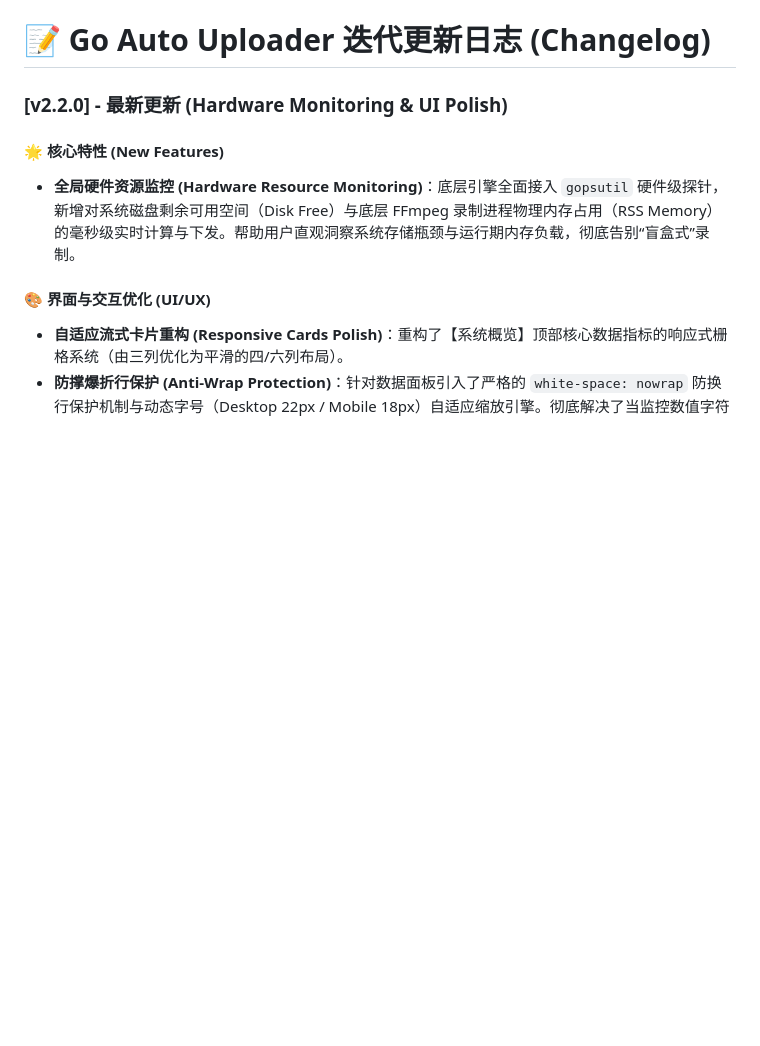
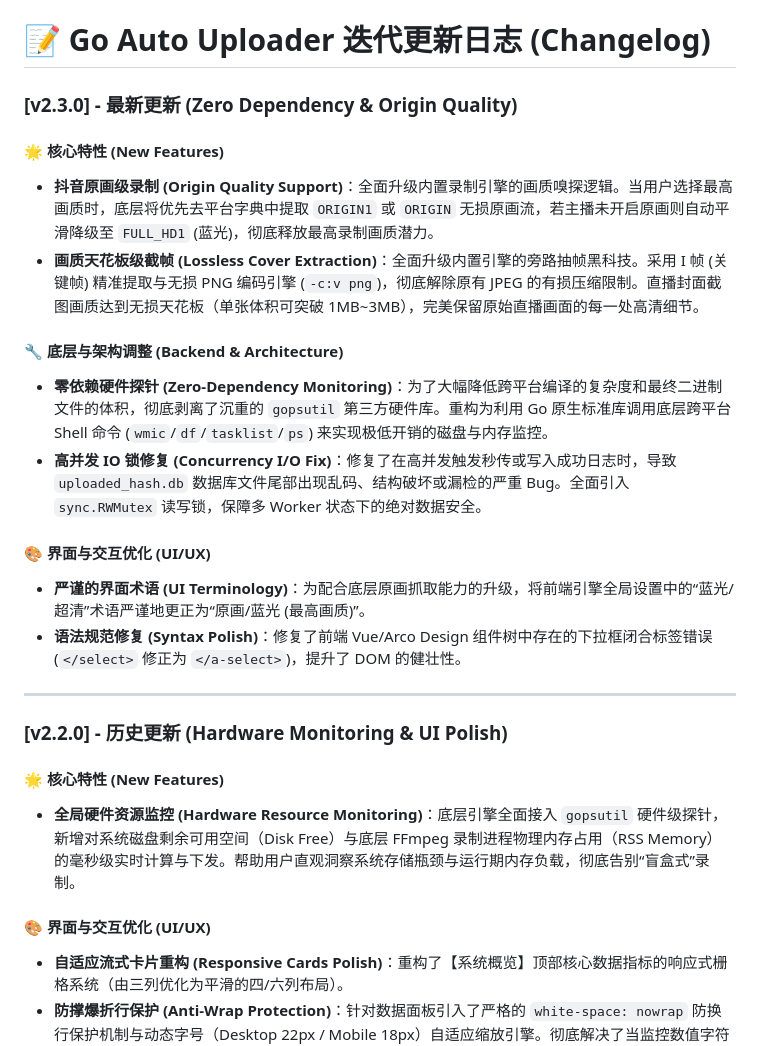
Before and after one commit to Xiaoxusheng/go-auto-uploader, a Markdown page: CHANGELOG.md, the part around the change. Rendered like a GitHub page; blank space fills up the shorter version.

Commit message:
feat: 升级内置引擎截帧为无损 PNG 编码及精准 I 帧提取
- 将本地分片尾部读取缓冲提升至 5MB，确保完整包裹高质量关键帧
- 引入 FFmpeg 滤镜 \select='eq(pict_type,I)'\，强制精准提取 I 帧，剔除模糊过渡帧
- 放弃有损 JPEG 压缩，改用无损 PNG 编码 (-c:v png)，大幅提升直播封面清晰度
- 同步更新 CHANGELOG.md 迭代日志

```diff
--- a/CHANGELOG.md
+++ b/CHANGELOG.md
@@ -1,5 +1,20 @@
 # 📝 Go Auto Uploader 迭代更新日志 (Changelog)
-### [v2.2.0] - 最新更新 (Hardware Monitoring & UI Polish)
+
+### [v2.3.0] - 最新更新 (Zero Dependency & Origin Quality)
+#### 🌟 核心特性 (New Features)
+* **抖音原画级录制 (Origin Quality Support)**：全面升级内置录制引擎的画质嗅探逻辑。当用户选择最高画质时，底层将优先去平台字典中提取 `ORIGIN1` 或 `ORIGIN` 无损原画流，若主播未开启原画则自动平滑降级至 `FULL_HD1` (蓝光)，彻底释放最高录制画质潜力。
+* **画质天花板级截帧 (Lossless Cover Extraction)**：全面升级内置引擎的旁路抽帧黑科技。采用 I 帧 (关键帧) 精准提取与无损 PNG 编码引擎 (`-c:v png`)，彻底解除原有 JPEG 的有损压缩限制。直播封面截图画质达到无损天花板（单张体积可突破 1MB~3MB），完美保留原始直播画面的每一处高清细节。
+
+#### 🔧 底层与架构调整 (Backend & Architecture)
+* **零依赖硬件探针 (Zero-Dependency Monitoring)**：为了大幅降低跨平台编译的复杂度和最终二进制文件的体积，彻底剥离了沉重的 `gopsutil` 第三方硬件库。重构为利用 Go 原生标准库调用底层跨平台 Shell 命令 (`wmic`/`df`/`tasklist`/`ps`) 来实现极低开销的磁盘与内存监控。
+* **高并发 IO 锁修复 (Concurrency I/O Fix)**：修复了在高并发触发秒传或写入成功日志时，导致 `uploaded_hash.db` 数据库文件尾部出现乱码、结构破坏或漏检的严重 Bug。全面引入 `sync.RWMutex` 读写锁，保障多 Worker 状态下的绝对数据安全。
+
+#### 🎨 界面与交互优化 (UI/UX)
+* **严谨的界面术语 (UI Terminology)**：为配合底层原画抓取能力的升级，将前端引擎全局设置中的“蓝光/超清”术语严谨地更正为“原画/蓝光 (最高画质)”。
+* **语法规范修复 (Syntax Polish)**：修复了前端 Vue/Arco Design 组件树中存在的下拉框闭合标签错误 (`</select>` 修正为 `</a-select>`)，提升了 DOM 的健壮性。
+
+---
+### [v2.2.0] - 历史更新 (Hardware Monitoring & UI Polish)
 #### 🌟 核心特性 (New Features)
 * **全局硬件资源监控 (Hardware Resource Monitoring)**：底层引擎全面接入 `gopsutil` 硬件级探针，新增对系统磁盘剩余可用空间（Disk Free）与底层 FFmpeg 录制进程物理内存占用（RSS Memory）的毫秒级实时计算与下发。帮助用户直观洞察系统存储瓶颈与运行期内存负载，彻底告别“盲盒式”录制。
 
```
